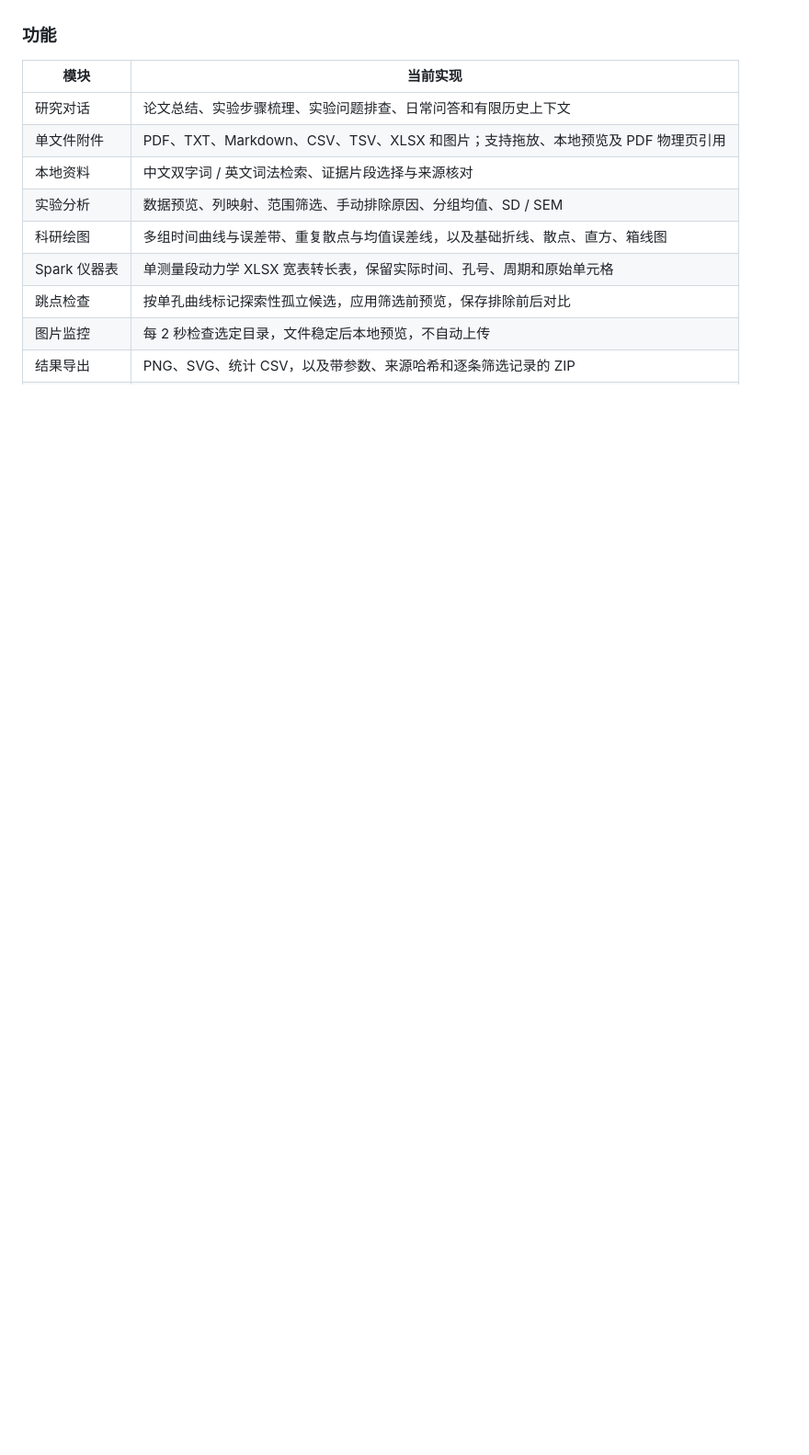
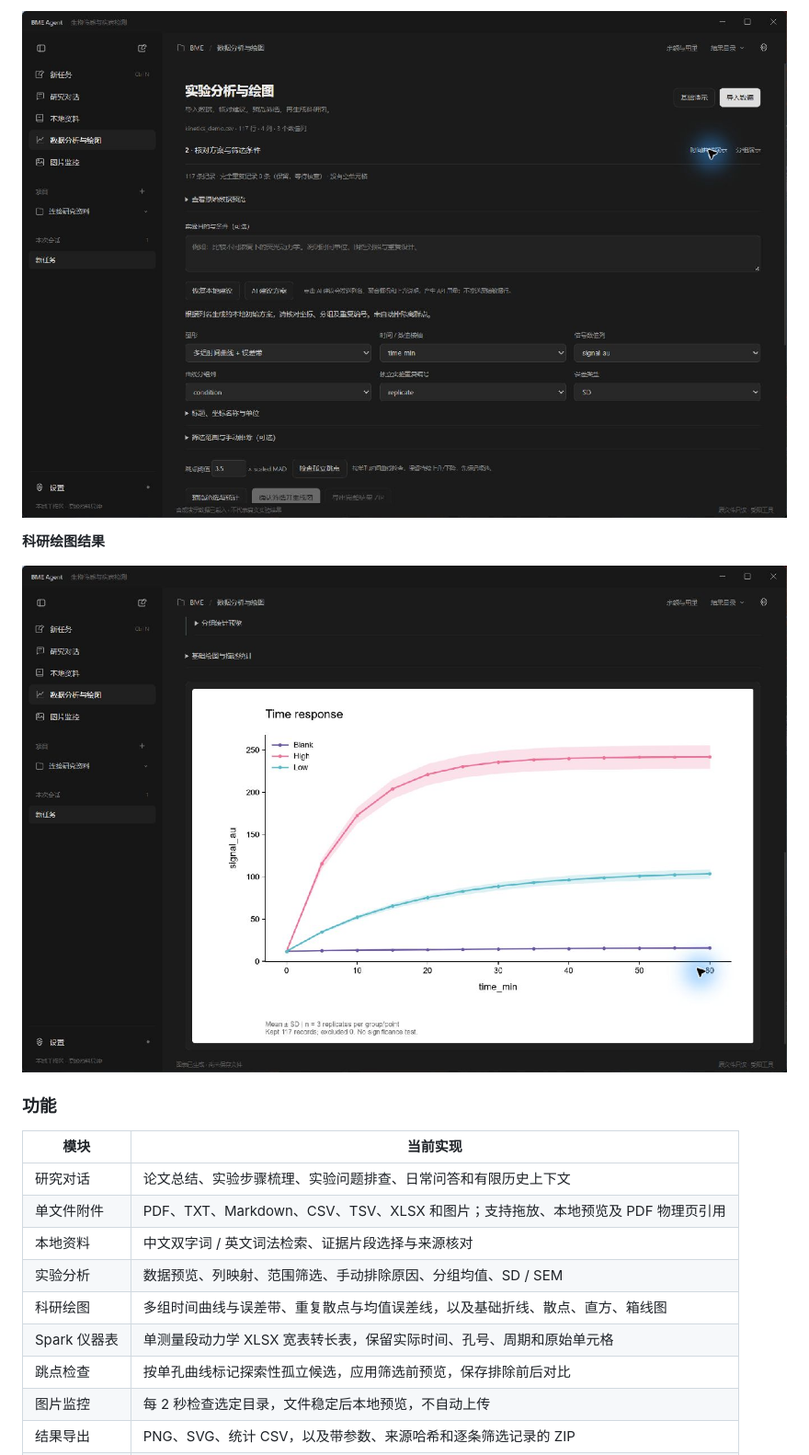
Before and after one commit to lengyuely2/bme-research-agent, a Markdown page: README.md, the part around one of its changes. Shown at 92% size. Drawn GitHub-style; pictures changed too: docs/screenshots/analysis-workflow.png (added), docs/screenshots/scientific-plot.png (added); blank space fills up the shorter version.

```diff
--- a/README.md
+++ b/README.md
@@ -12,3 +27,8 @@
+![合成动力学数据的列映射和筛选设置](docs/screenshots/analysis-workflow.png)
+
+**科研绘图结果**
+
+![合成数据的三组时间曲线及均值与 SD 误差带](docs/screenshots/scientific-plot.png)
 
 ### 功能
 
```
Also changed, not shown: other parts of README.md (+35 -0 lines), docs/screenshots/paper-preview.png (added), docs/screenshots/research-home.png (added), 1 other file.
